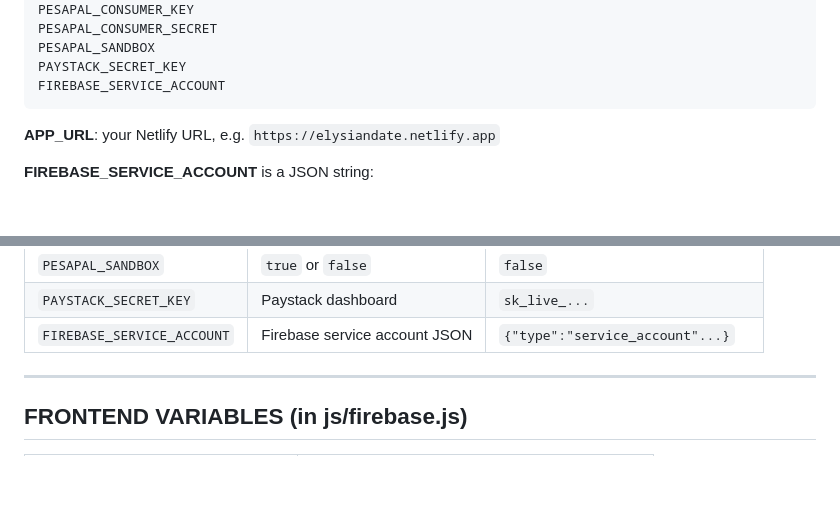
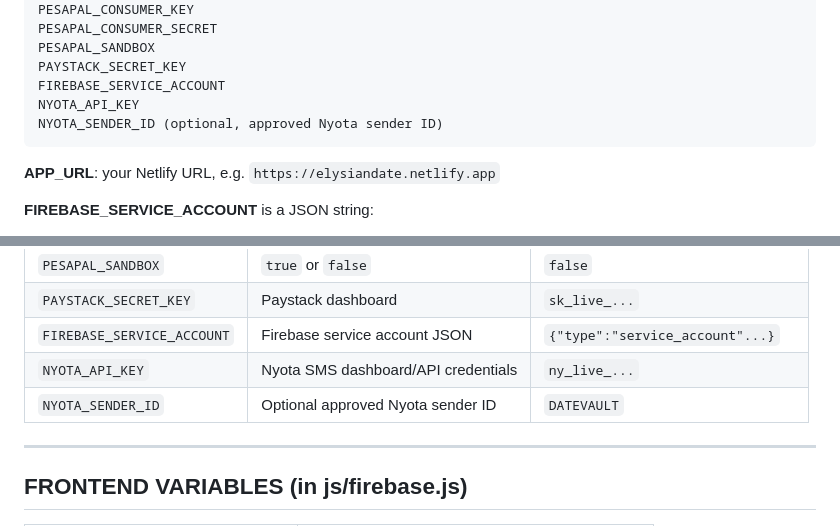
Before and after one commit to starlife-arch/elysianprivatebackup, a Markdown page: SETUP.md, 2 parts joined by grey strips. Rendered like a GitHub page; blank space fills up the shorter version.

Commit message:
Document Nyota SMS environment variables

````diff
--- a/SETUP.md
+++ b/SETUP.md
@@ -115,6 +115,8 @@ PESAPAL_CONSUMER_SECRET
 PESAPAL_SANDBOX
 PAYSTACK_SECRET_KEY
 FIREBASE_SERVICE_ACCOUNT
+NYOTA_API_KEY
+NYOTA_SENDER_ID (optional, approved Nyota sender ID)
 ```
 
 **APP_URL**: your Netlify URL, e.g. `https://elysiandate.netlify.app`
@@ -160,6 +162,8 @@ https://your-site.netlify.app/api/pesapal?action=ipn
 | `PESAPAL_SANDBOX` | `true` or `false` | `false` |
 | `PAYSTACK_SECRET_KEY` | Paystack dashboard | `sk_live_...` |
 | `FIREBASE_SERVICE_ACCOUNT` | Firebase service account JSON | `{"type":"service_account"...}` |
+| `NYOTA_API_KEY` | Nyota SMS dashboard/API credentials | `ny_live_...` |
+| `NYOTA_SENDER_ID` | Optional approved Nyota sender ID | `DATEVAULT` |
 
 ---
 
````
